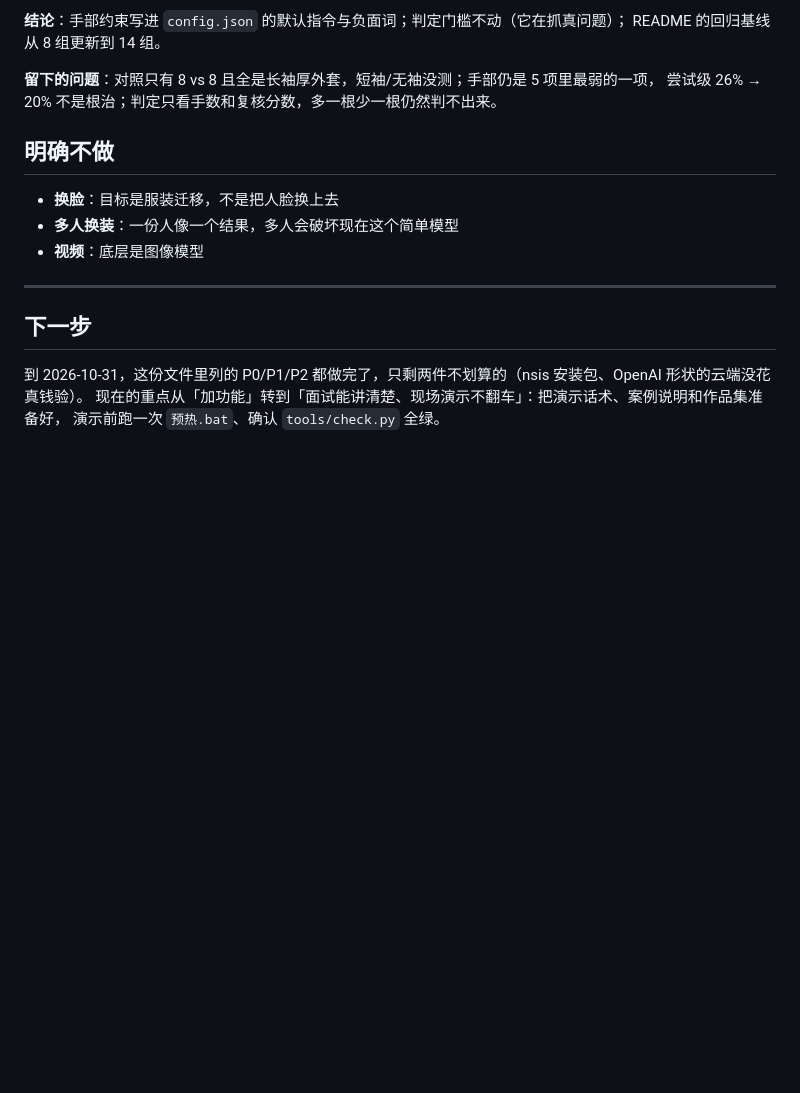
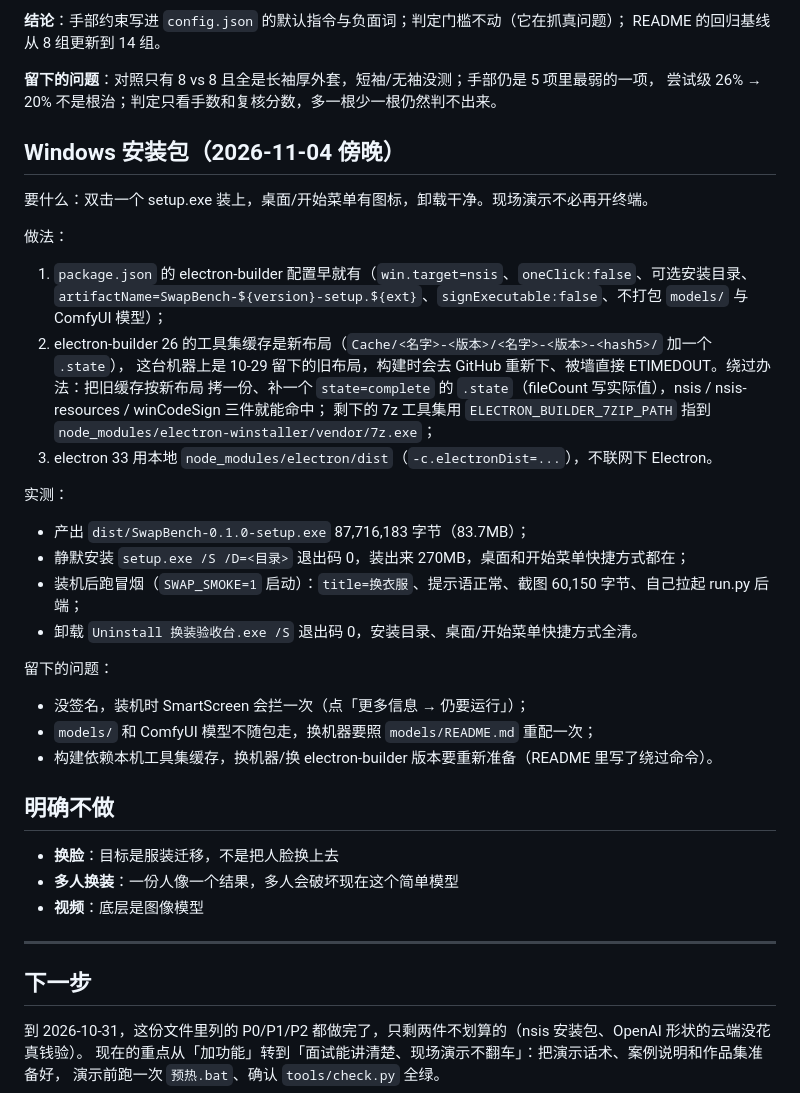
Before and after one commit to Light22332/swap-bench, a Markdown page: ROADMAP.md, the part around the change. Rendered like a GitHub page; blank space fills up the shorter version.

```diff
--- a/ROADMAP.md
+++ b/ROADMAP.md
@@ -451,6 +451,33 @@ README 的回归基线从 8 组更新到 14 组。
 **留下的问题**：对照只有 8 vs 8 且全是长袖厚外套，短袖/无袖没测；手部仍是 5 项里最弱的一项，
 尝试级 26% → 20% 不是根治；判定只看手数和复核分数，多一根少一根仍然判不出来。
 
+## Windows 安装包（2026-11-04 傍晚）
+
+要什么：双击一个 setup.exe 装上，桌面/开始菜单有图标，卸载干净。现场演示不必再开终端。
+
+做法：
+
+1. `package.json` 的 electron-builder 配置早就有（`win.target=nsis`、`oneClick:false`、可选安装目录、
+   `artifactName=SwapBench-${version}-setup.${ext}`、`signExecutable:false`、不打包 `models/` 与 ComfyUI 模型）；
+2. electron-builder 26 的工具集缓存是新布局（`Cache/<名字>-<版本>/<名字>-<版本>-<hash5>/` 加一个 `.state`），
+   这台机器上是 10-29 留下的旧布局，构建时会去 GitHub 重新下、被墙直接 ETIMEDOUT。绕过办法：把旧缓存按新布局
+   拷一份、补一个 `state=complete` 的 `.state`（fileCount 写实际值），nsis / nsis-resources / winCodeSign 三件就能命中；
+   剩下的 7z 工具集用 `ELECTRON_BUILDER_7ZIP_PATH` 指到 `node_modules/electron-winstaller/vendor/7z.exe`；
+3. electron 33 用本地 `node_modules/electron/dist`（`-c.electronDist=...`），不联网下 Electron。
+
+实测：
+
+- 产出 `dist/SwapBench-0.1.0-setup.exe` 87,716,183 字节（83.7MB）；
+- 静默安装 `setup.exe /S /D=<目录>` 退出码 0，装出来 270MB，桌面和开始菜单快捷方式都在；
+- 装机后跑冒烟（`SWAP_SMOKE=1` 启动）：`title=换衣服`、提示语正常、截图 60,150 字节、自己拉起 run.py 后端；
+- 卸载 `Uninstall 换装验收台.exe /S` 退出码 0，安装目录、桌面/开始菜单快捷方式全清。
+
+留下的问题：
+
+- 没签名，装机时 SmartScreen 会拦一次（点「更多信息 → 仍要运行」）；
+- `models/` 和 ComfyUI 模型不随包走，换机器要照 `models/README.md` 重配一次；
+- 构建依赖本机工具集缓存，换机器/换 electron-builder 版本要重新准备（README 里写了绕过命令）。
+
 ## 明确不做
 
 - **换脸**：目标是服装迁移，不是把人脸换上去
```
Also changed, not shown: HANDOFF.md (+4 -4 lines), README.md (+19 -0 lines).
